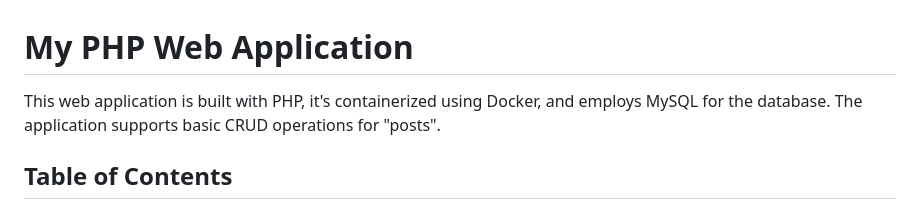
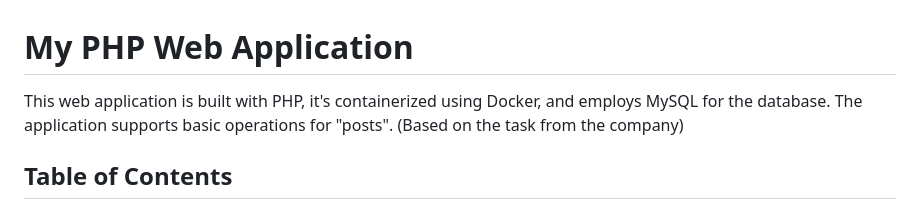
Before and after one commit to t4l3x/mvc-task-php, a Markdown page: README.md, the part around the change. Drawn GitHub-style.

Commit message:
Refactor

```diff
--- a/README.md
+++ b/README.md
@@ -1,6 +1,6 @@
 # My PHP Web Application
 
-This web application is built with PHP, it's containerized using Docker, and employs MySQL for the database. The application supports basic CRUD operations for "posts".
+This web application is built with PHP, it's containerized using Docker, and employs MySQL for the database. The application supports basic operations for "posts". (Based on the task from the company)
 
 ## Table of Contents
 
```
